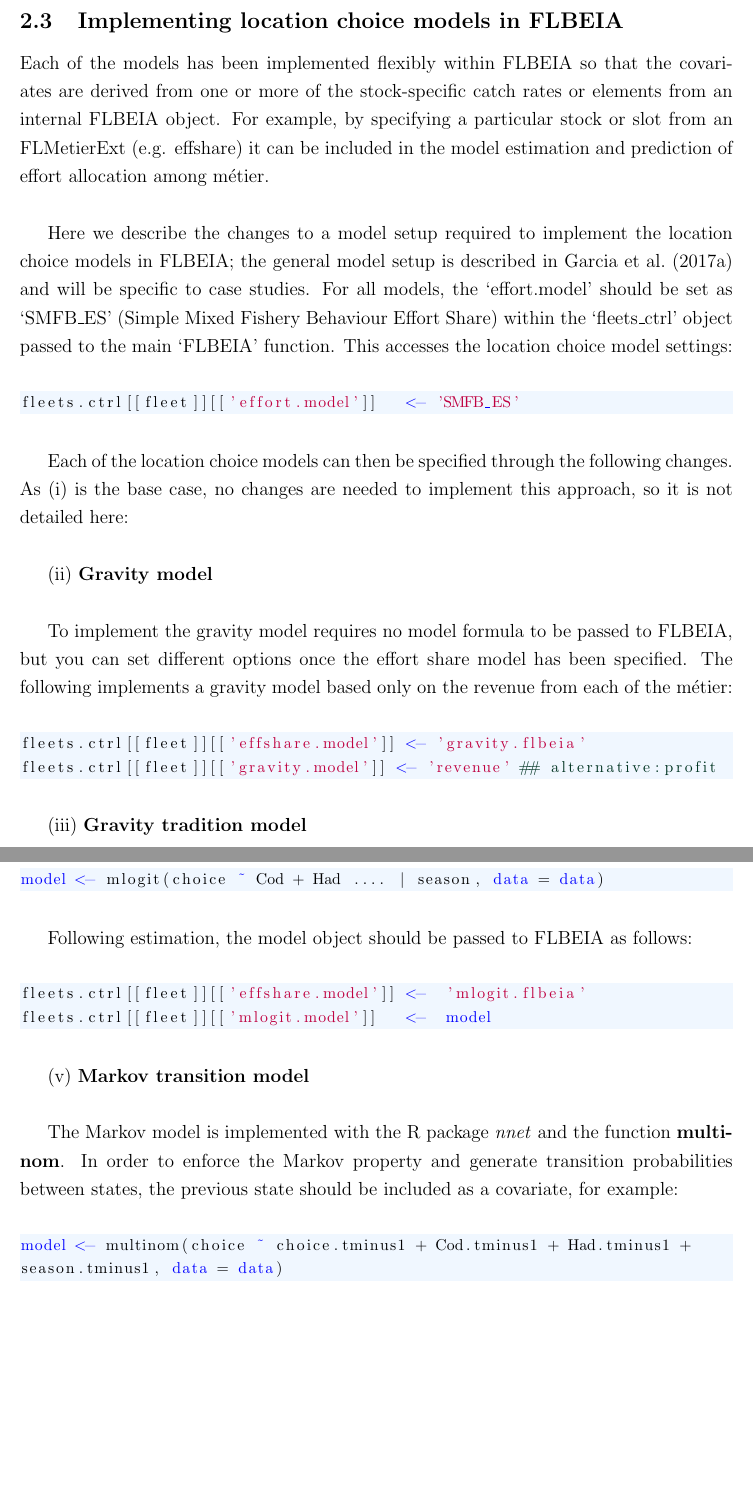
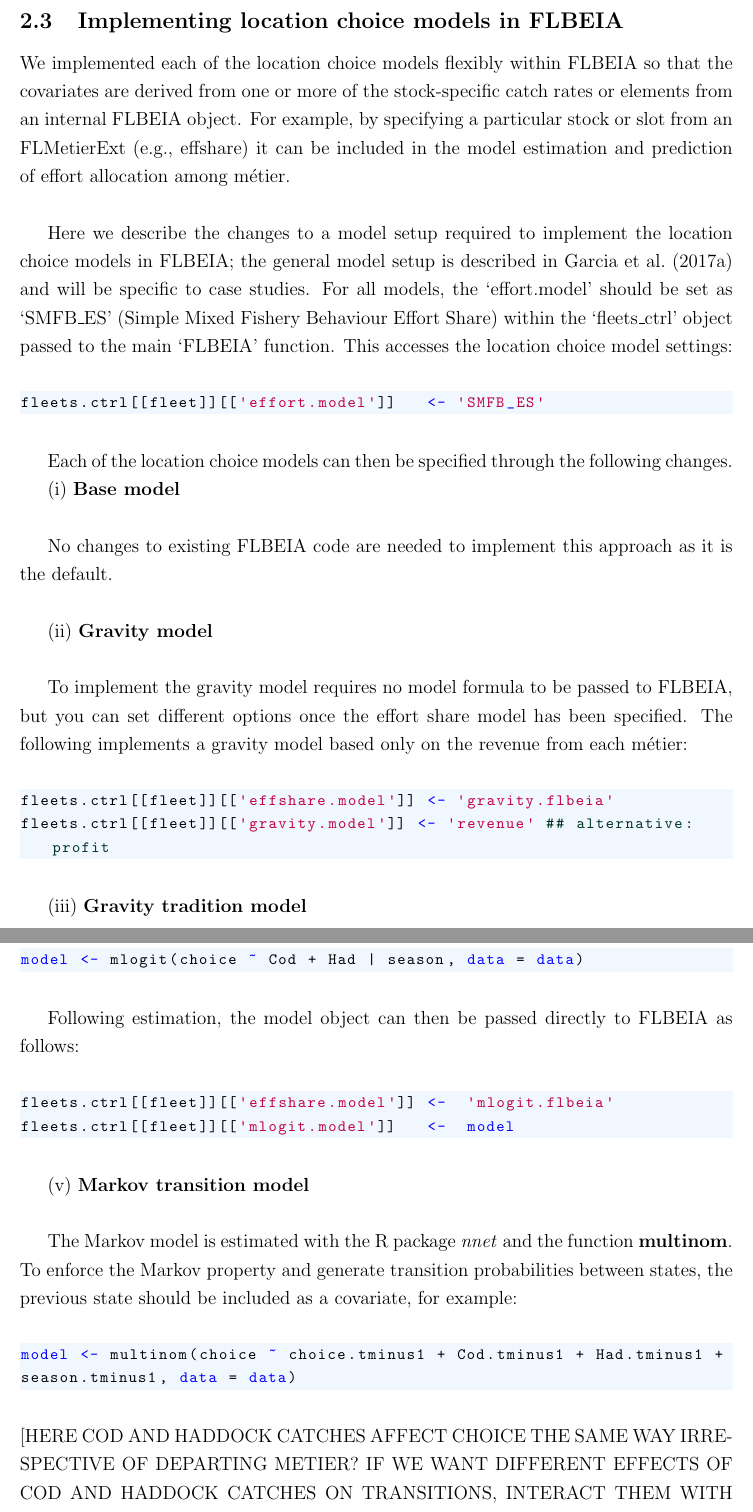
Before and after one commit to pdolder/FleetDyn_FLBEIA, a LaTeX paper (write_up/FleetDynamicsFLBEIA.tex): two parts of pages 8 and 9 of 33, joined at a grey line, cut so that both start at the same text, the shorter picture padded with empty space. Compiled offline with pdfLaTeX.

Commit message:
Further edits on M&M

```diff
--- a/write_up/FleetDynamicsFLBEIA.tex
+++ b/write_up/FleetDynamicsFLBEIA.tex
@@ -14,16 +14,17 @@
 \usepackage{natbib}
 \usepackage{xcolor}
 \usepackage{listings}
+\usepackage{textcomp}
 
 %% For embedding R code
 \lstset{language=R,
-basicstyle=\footnotesize,
+basicstyle=\ttfamily\footnotesize,
 breaklines=true,
 backgroundcolor=\color{aliceblue},
 keywordstyle=\color{blue},
 commentstyle=\color{darkgreen},
 stringstyle=\color{purple},
-aboveskip = 20pt, belowskip = 20pt}
+aboveskip = 20pt, belowskip = 20pt, upquote=true}
 
 \definecolor{aliceblue}{rgb}{0.94,0.97,1.0}
 \definecolor{darkgreen}{rgb}{0.0, 0.2, 0.13}
@@ -339,10 +340,10 @@ $X_t$.
 \subsection{Implementing location choice models in FLBEIA}
 \label{sec:imp}
 
-Each of the models has been implemented flexibly within FLBEIA so that the
+We implemented each of the location choice models flexibly within FLBEIA so that the
 covariates are derived from one or more of the stock-specific catch rates or
 elements from an internal FLBEIA object. For example, by specifying a
-particular stock or slot from an FLMetierExt (e.g. effshare) it can be included
+particular stock or slot from an FLMetierExt (e.g., effshare) it can be included
 in the model estimation and prediction of effort allocation among métier. \\
 
 Here we describe the changes to a model setup required to implement the
@@ -357,15 +358,18 @@
 \end{lstlisting}
 
 Each of the location choice models can then be specified through the following
-changes. As (i) is the base case, no changes are needed to implement this
-approach, so it is not detailed here: \\
+changes.
+
+(i) \textbf{Base model} \\
+
+No changes to existing FLBEIA code are needed to implement this approach as it is the default. \\
 
 (ii) \textbf{Gravity model} \\
 
 To implement the gravity model requires no model formula to be passed to
 FLBEIA, but you can set different options once the effort share model has been
 specified. The following implements a gravity model based only on the revenue
-from each of the métier:
+from each métier:
 
 \begin{lstlisting}[language=R]
 fleets.ctrl[[fleet]][['effshare.model']] <- 'gravity.flbeia'
@@ -381,6 +385,7 @@ that should be determined by the past share (or tradition):
 \begin{lstlisting}[language=R]
 fleets.ctrl[[fleet]][["gravity.tradition"]] <- 0.8 ## 80 % from tradition
 \end{lstlisting}
+[DO YOU NEED TO SPECIFY THE VARIABLE (REVENUE, PROFIT) FOR THE GRAVITY MODEL ALSO?]\\
 
 (iv) \textbf{Random Utility Model} \\
 
@@ -393,11 +398,11 @@ and `had' catch rates as choice specific covariates and season as a case
 specific covariate is specified as:
 
 \begin{lstlisting}[language=R]
-model <- mlogit(choice ~ Cod + Had .... | season, data = data)
+model <- mlogit(choice ~ Cod + Had | season, data = data)
 \end{lstlisting}
 
 
-Following estimation, the model object should be passed to FLBEIA as follows:
+Following estimation, the model object can then be passed directly to FLBEIA as follows:
 
 \begin{lstlisting}[language=R]
 fleets.ctrl[[fleet]][['effshare.model']] <-  'mlogit.flbeia'
@@ -406,8 +411,8 @@
 
 (v) \textbf{Markov transition model} \\
 
-The Markov model is implemented with the R package \textit{nnet} and the
-function \textbf{multinom}. In order to enforce the Markov property and
+The Markov model is estimated with the R package \textit{nnet} and the
+function \textbf{multinom}. To enforce the Markov property and
 generate transition probabilities between states, the previous state should be
 included as a covariate, for example:
 
```
Also changed, not shown: write_up/FleetDynamicsFLBEIA.tex (8 more changed lines), 4 other files.
